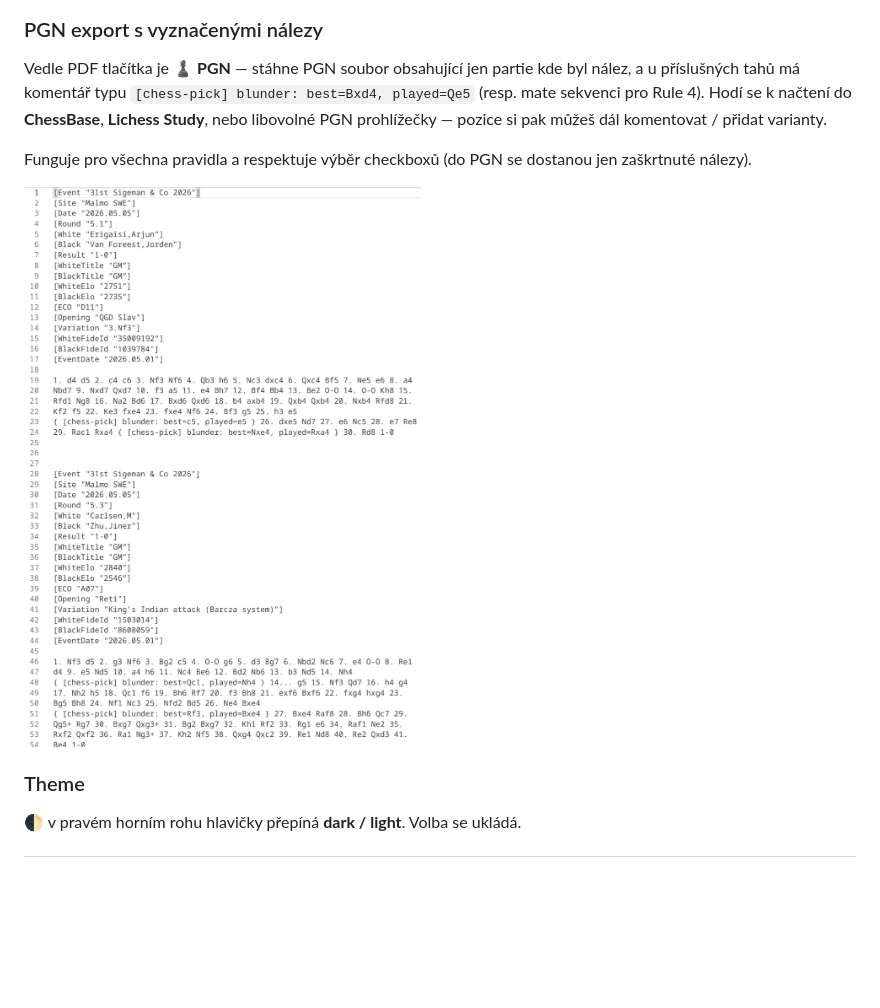
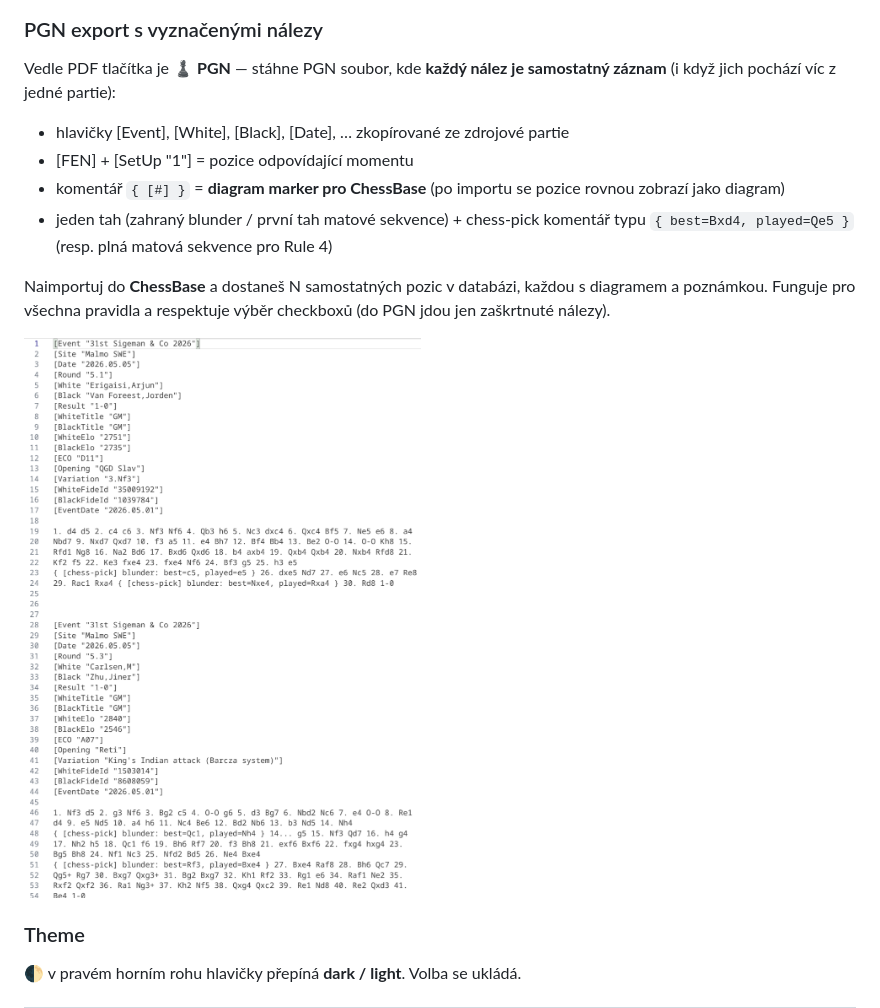
Before and after one commit to bardolf/chess-pick, a Markdown page: README.md, the part around the change. GitHub-like rendering; blank space fills up the shorter version.

Commit message:
README: PGN export now produces one entry per match for ChessBase
Reword the section so a recipient knows: every match is its own
PGN game with FEN, ChessBase diagram marker, and the chess-pick
comment, rather than one annotated mainline with multiple comments
embedded.

Co-Authored-By: Claude Opus 4.7 <noreply@anthropic.com>

```diff
--- a/README.md
+++ b/README.md
@@ -181,16 +181,21 @@ zahraný, podpis partie):
 
 ### PGN export s vyznačenými nálezy
 
-Vedle PDF tlačítka je **♟ PGN** — stáhne PGN soubor obsahující jen partie
-kde byl nález, a u příslušných tahů má komentář typu
-`[chess-pick] blunder: best=Bxd4, played=Qe5` (resp. mate sekvenci pro Rule 4).
-Hodí se k načtení do **ChessBase**, **Lichess Study**, nebo libovolné PGN
-prohlížečky — pozice si pak můžeš dál komentovat / přidat varianty.
+Vedle PDF tlačítka je **♟ PGN** — stáhne PGN soubor, kde **každý nález je
+samostatný záznam** (i když jich pochází víc z jedné partie):
 
-Funguje pro všechna pravidla a respektuje výběr checkboxů (do PGN se
-dostanou jen zaškrtnuté nálezy).
+- hlavičky [Event], [White], [Black], [Date], … zkopírované ze zdrojové partie
+- [FEN] + [SetUp "1"] = pozice odpovídající momentu
+- komentář `{ [#] }` = **diagram marker pro ChessBase** (po importu se pozice
+  rovnou zobrazí jako diagram)
+- jeden tah (zahraný blunder / první tah matové sekvence) + chess-pick komentář
+  typu `{ best=Bxd4, played=Qe5 }` (resp. plná matová sekvence pro Rule 4)
 
-![PGN — ukázka anotovaného tahu](doc/img/pgn_ukazka.png)
+Naimportuj do **ChessBase** a dostaneš N samostatných pozic v databázi, každou
+s diagramem a poznámkou. Funguje pro všechna pravidla a respektuje výběr
+checkboxů (do PGN jdou jen zaškrtnuté nálezy).
+
+![PGN — ukázka záznamu](doc/img/pgn_ukazka.png)
 
 ### Theme
 
```
